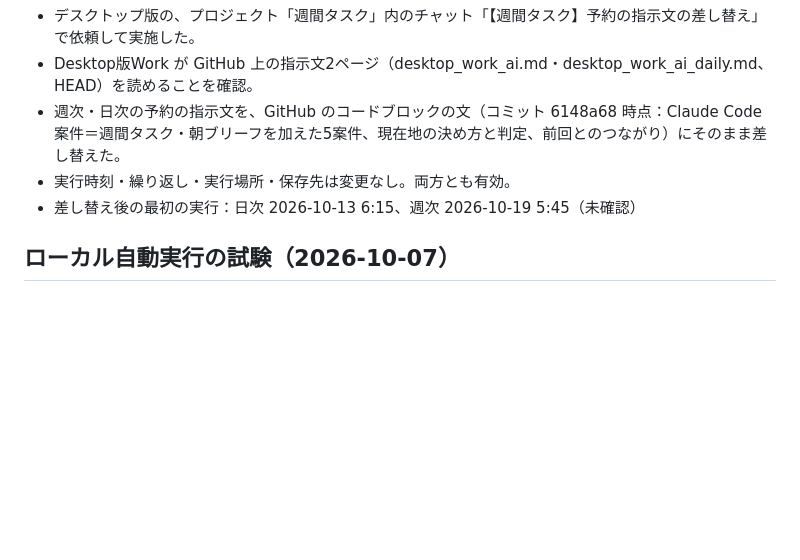
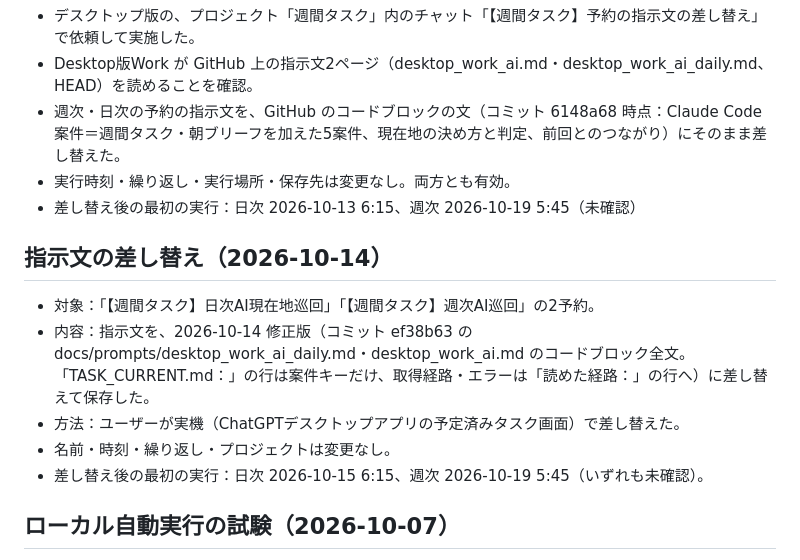
Before and after one commit to xxxinakenxxx-hash/Weekly-Tasks, a Markdown page: docs/WORK_SCHEDULE.md, the part around the change. GitHub-like rendering; blank space fills up the shorter version.

Commit message:
記録：日次・週次AI巡回の予約指示文を 2026-10-14 修正版へ差し替え完了（ユーザー実機）
Co-Authored-By: Claude Opus 5.5 <noreply@anthropic.com>
Claude-Session: https://claude.ai/code/session_01TPQ47RwYoT9EwSjGkBXHqw

```diff
--- a/docs/WORK_SCHEDULE.md
+++ b/docs/WORK_SCHEDULE.md
@@ -45,6 +45,13 @@
 - 実行時刻・繰り返し・実行場所・保存先は変更なし。両方とも有効。
 - 差し替え後の最初の実行：日次 2026-10-13 6:15、週次 2026-10-19 5:45（未確認）
 
+## 指示文の差し替え（2026-10-14）
+- 対象：「【週間タスク】日次AI現在地巡回」「【週間タスク】週次AI巡回」の2予約。
+- 内容：指示文を、2026-10-14 修正版（コミット ef38b63 の docs/prompts/desktop_work_ai_daily.md・desktop_work_ai.md のコードブロック全文。「TASK_CURRENT.md：」の行は案件キーだけ、取得経路・エラーは「読めた経路：」の行へ）に差し替えて保存した。
+- 方法：ユーザーが実機（ChatGPTデスクトップアプリの予定済みタスク画面）で差し替えた。
+- 名前・時刻・繰り返し・プロジェクトは変更なし。
+- 差し替え後の最初の実行：日次 2026-10-15 6:15、週次 2026-10-19 5:45（いずれも未確認）。
+
 ## ローカル自動実行の試験（2026-10-07）
 - 試験予約「ローカル読取試験」（Desktop版Work、1回だけ）を作成し、予約時刻に自動実行させた。
 - 自動で作られたチャットに「Automation: ローカル読取試験／Automation ID: automation-2」と表示。
```
Also changed, not shown: tasks/TASK_CURRENT.md (+5 -2 lines).
